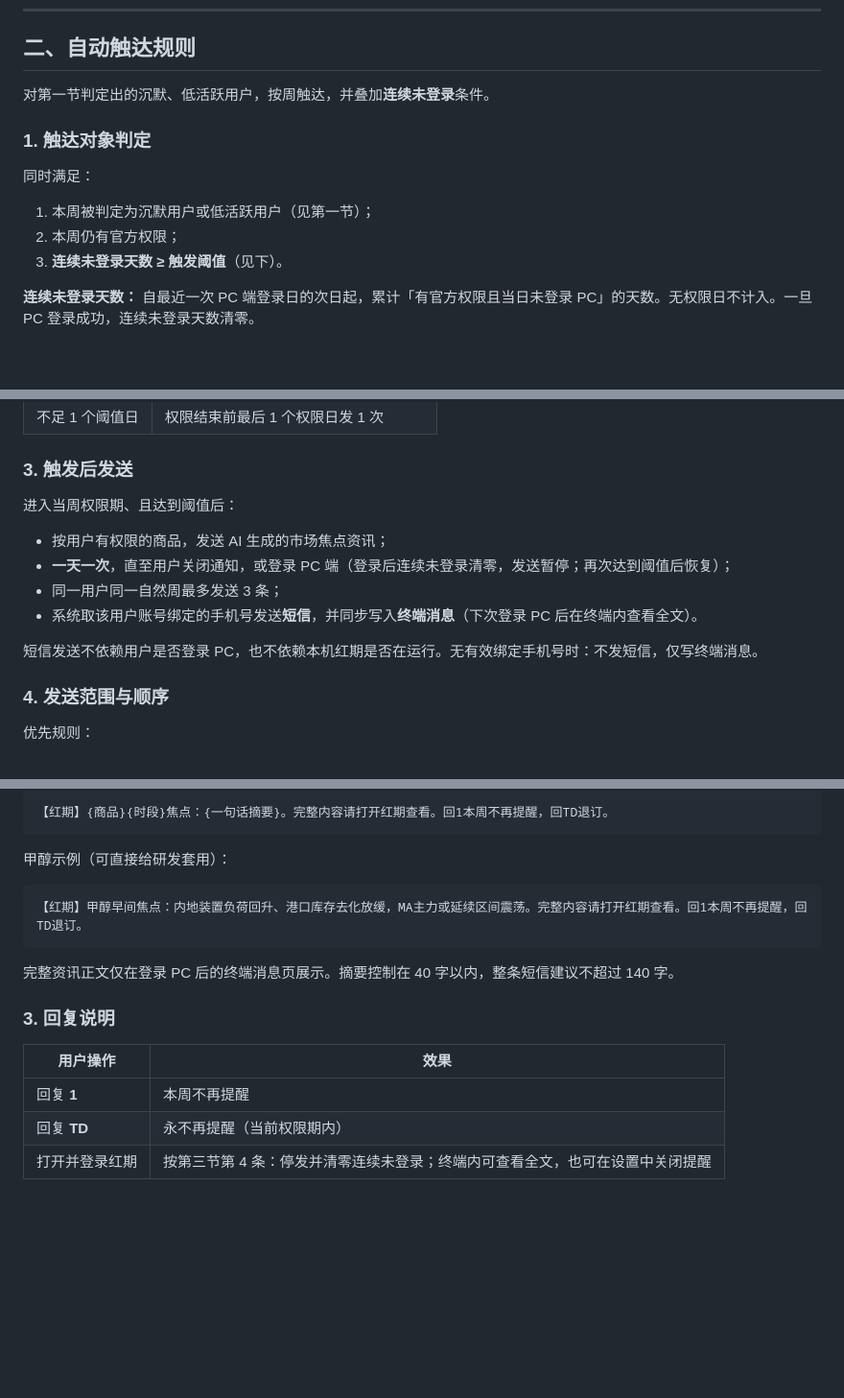
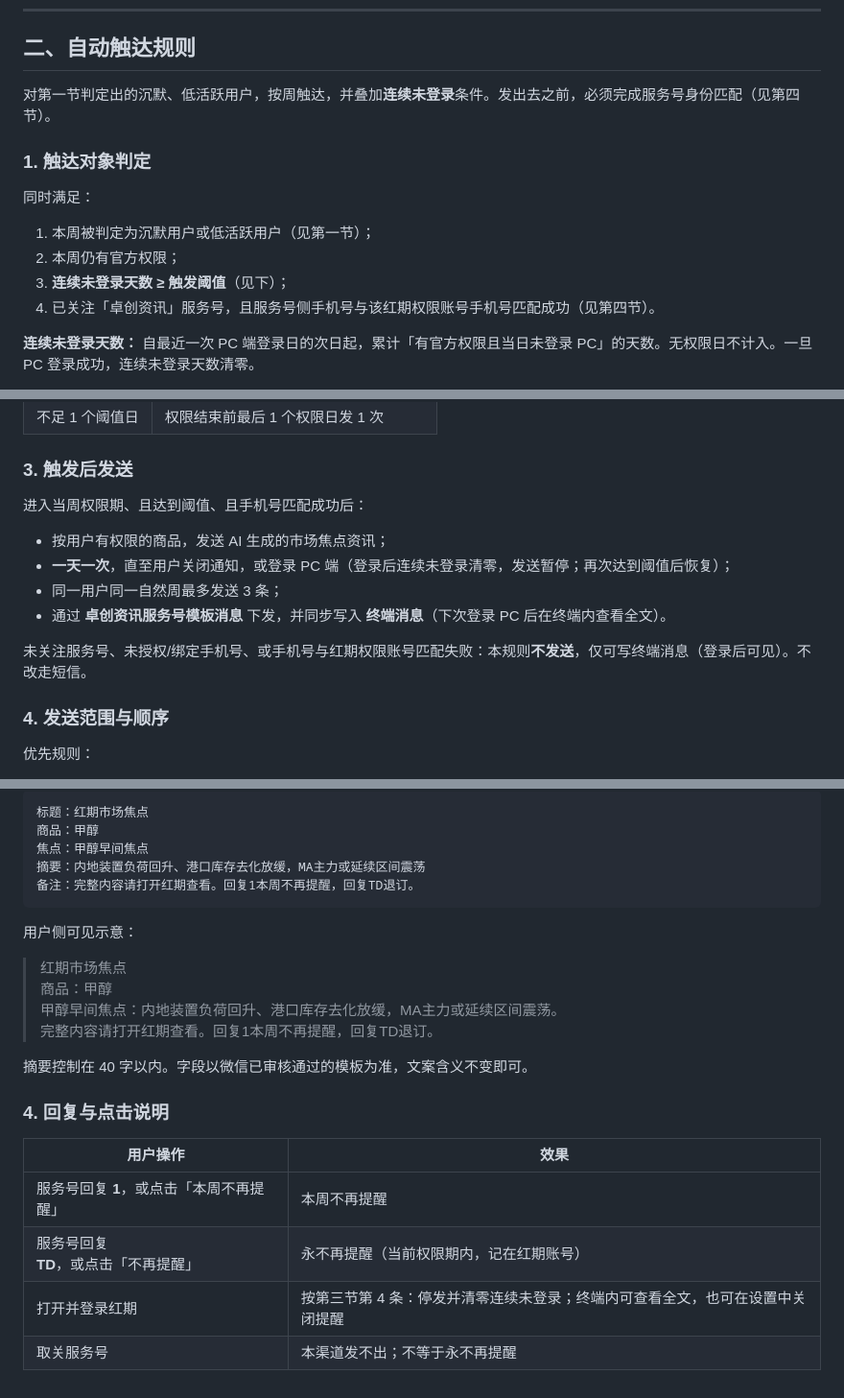
Before and after one commit to Leo123456789011/hello-world, a Markdown page: docs/hongqi-silent-user-reach.md, 3 parts joined by grey strips. Shown at 96% size. Drawn GitHub-style; blank space fills up the shorter version.

````diff
--- a/docs/hongqi-silent-user-reach.md
+++ b/docs/hongqi-silent-user-reach.md
@@ -23,7 +23,7 @@
 
 ## 二、自动触达规则
 
-对第一节判定出的沉默、低活跃用户，按周触达，并叠加**连续未登录**条件。
+对第一节判定出的沉默、低活跃用户，按周触达，并叠加**连续未登录**条件。发出去之前，必须完成服务号身份匹配（见第四节）。
 
 ### 1. 触达对象判定
 
@@ -31,7 +31,8 @@
 
 1. 本周被判定为沉默用户或低活跃用户（见第一节）；
 2. 本周仍有官方权限；
-3. **连续未登录天数 ≥ 触发阈值**（见下）。
+3. **连续未登录天数 ≥ 触发阈值**（见下）；
+4. 已关注「卓创资讯」服务号，且服务号侧手机号与该红期权限账号手机号匹配成功（见第四节）。
 
 **连续未登录天数：** 自最近一次 PC 端登录日的次日起，累计「有官方权限且当日未登录 PC」的天数。无权限日不计入。一旦 PC 登录成功，连续未登录天数清零。
 
@@ -52,14 +53,14 @@
 
 ### 3. 触发后发送
 
-进入当周权限期、且达到阈值后：
+进入当周权限期、且达到阈值、且手机号匹配成功后：
 
 - 按用户有权限的商品，发送 AI 生成的市场焦点资讯；
 - **一天一次**，直至用户关闭通知，或登录 PC 端（登录后连续未登录清零，发送暂停；再次达到阈值后恢复）；
 - 同一用户同一自然周最多发送 3 条；
-- 系统取该用户账号绑定的手机号发送**短信**，并同步写入**终端消息**（下次登录 PC 后在终端内查看全文）。
+- 通过 **卓创资讯服务号模板消息** 下发，并同步写入 **终端消息**（下次登录 PC 后在终端内查看全文）。
 
-短信发送不依赖用户是否登录 PC，也不依赖本机红期是否在运行。无有效绑定手机号时：不发短信，仅写终端消息。
+未关注服务号、未授权/绑定手机号、或手机号与红期权限账号匹配失败：本规则**不发送**，仅可写终端消息（登录后可见）。不改走短信。
 
 ### 4. 发送范围与顺序
 
@@ -122,20 +151,26 @@
 
 ```
-【红期】{商品}{时段}焦点：{一句话摘要}。完整内容请打开红期查看。回1本周不再提醒，回TD退订。
+标题：红期市场焦点
+商品：甲醇
+焦点：甲醇早间焦点
+摘要：内地装置负荷回升、港口库存去化放缓，MA主力或延续区间震荡
+备注：完整内容请打开红期查看。回复1本周不再提醒，回复TD退订。
 ```
 
-甲醇示例（可直接给研发套用）：
+用户侧可见示意：
 
-```
-【红期】甲醇早间焦点：内地装置负荷回升、港口库存去化放缓，MA主力或延续区间震荡。完整内容请打开红期查看。回1本周不再提醒，回TD退订。
-```
+> 红期市场焦点
+> 商品：甲醇
+> 甲醇早间焦点：内地装置负荷回升、港口库存去化放缓，MA主力或延续区间震荡。
+> 完整内容请打开红期查看。回复1本周不再提醒，回复TD退订。
 
-完整资讯正文仅在登录 PC 后的终端消息页展示。摘要控制在 40 字以内，整条短信建议不超过 140 字。
+摘要控制在 40 字以内。字段以微信已审核通过的模板为准，文案含义不变即可。
 
-### 3. 回复说明
+### 4. 回复与点击说明
 
 | 用户操作 | 效果 |
 |----------|------|
-| 回复 **1** | 本周不再提醒 |
-| 回复 **TD** | 永不再提醒（当前权限期内） |
+| 服务号回复 **1**，或点击「本周不再提醒」 | 本周不再提醒 |
+| 服务号回复 **TD**，或点击「不再提醒」 | 永不再提醒（当前权限期内，记在红期账号） |
 | 打开并登录红期 | 按第三节第 4 条：停发并清零连续未登录；终端内可查看全文，也可在设置中关闭提醒 |
+| 取关服务号 | 本渠道发不出；不等于永不再提醒 |
````
Also changed, not shown: other parts of docs/hongqi-silent-user-reach.md (+41 -13 lines).
